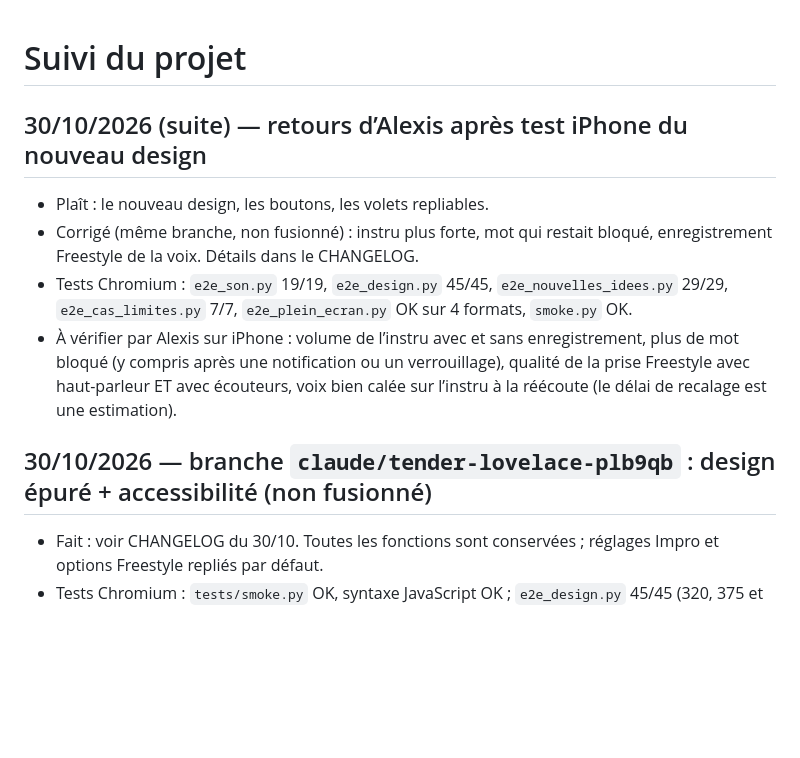
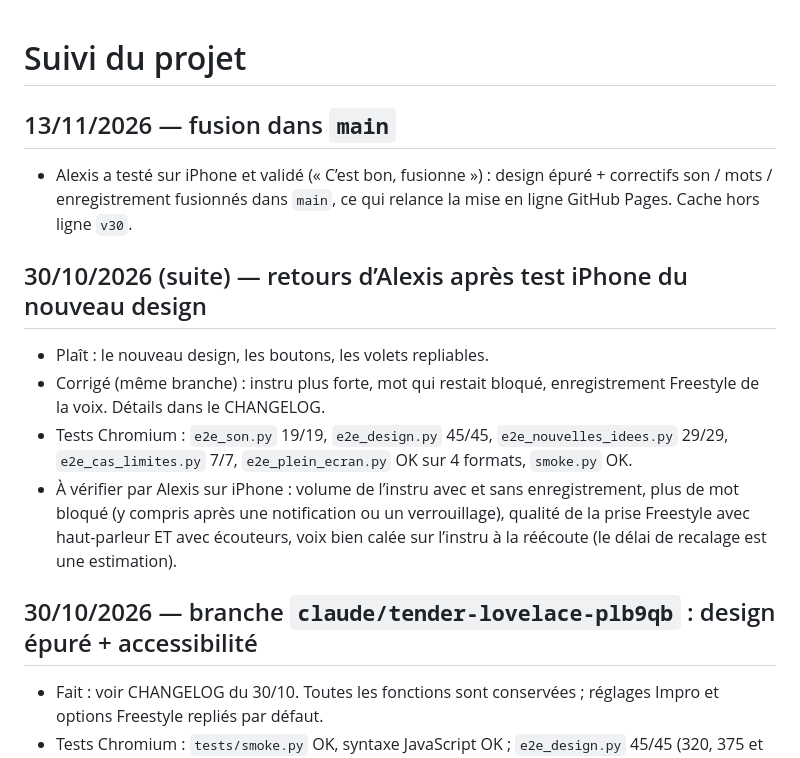
Before and after one commit to 93Alexis93/impro-de-rap, a Markdown page: PROGRESS.md, the part around the change. Rendered like a GitHub page; blank space fills up the shorter version.

Commit message:
PROGRESS.md : fusion validée par Alexis le 13/11/2026
Co-Authored-By: Claude Opus 5.5 <noreply@anthropic.com>
Claude-Session: https://claude.ai/code/session_01M8NJGG2nv2wMGVbEWxzztd

```diff
--- a/PROGRESS.md
+++ b/PROGRESS.md
@@ -1,12 +1,15 @@
 # Suivi du projet
+
+## 13/11/2026 — fusion dans `main`
+- Alexis a testé sur iPhone et validé (« C’est bon, fusionne ») : design épuré + correctifs son / mots / enregistrement fusionnés dans `main`, ce qui relance la mise en ligne GitHub Pages. Cache hors ligne `v30`.
 
 ## 30/10/2026 (suite) — retours d’Alexis après test iPhone du nouveau design
 - Plaît : le nouveau design, les boutons, les volets repliables.
-- Corrigé (même branche, non fusionné) : instru plus forte, mot qui restait bloqué, enregistrement Freestyle de la voix. Détails dans le CHANGELOG.
+- Corrigé (même branche) : instru plus forte, mot qui restait bloqué, enregistrement Freestyle de la voix. Détails dans le CHANGELOG.
 - Tests Chromium : `e2e_son.py` 19/19, `e2e_design.py` 45/45, `e2e_nouvelles_idees.py` 29/29, `e2e_cas_limites.py` 7/7, `e2e_plein_ecran.py` OK sur 4 formats, `smoke.py` OK.
 - À vérifier par Alexis sur iPhone : volume de l’instru avec et sans enregistrement, plus de mot bloqué (y compris après une notification ou un verrouillage), qualité de la prise Freestyle avec haut-parleur ET avec écouteurs, voix bien calée sur l’instru à la réécoute (le délai de recalage est une estimation).
 
-## 30/10/2026 — branche `claude/tender-lovelace-plb9qb` : design épuré + accessibilité (non fusionné)
+## 30/10/2026 — branche `claude/tender-lovelace-plb9qb` : design épuré + accessibilité
 - Fait : voir CHANGELOG du 30/10. Toutes les fonctions sont conservées ; réglages Impro et options Freestyle repliés par défaut.
 - Tests Chromium : `tests/smoke.py` OK, syntaxe JavaScript OK ; `e2e_design.py` 45/45 (320, 375 et 1280 px : pas de débordement, cibles ≥ 44 px, interrupteurs au clavier, focus visible, raccourci 10 mots, onglets) ; `e2e_nouvelles_idees.py` 29/29 ; `e2e_cas_limites.py` 7/7 ; `e2e_plein_ecran.py` : mot entier et sans chevauchement sur 4 formats.
 - À vérifier par Alexis sur iPhone : rendu de la police condensée (Avenir Next Condensed sur iPhone, différente du test), interrupteurs, ouverture des volets Freestyle, barre d’onglets flottante qui ne gêne pas.
```
